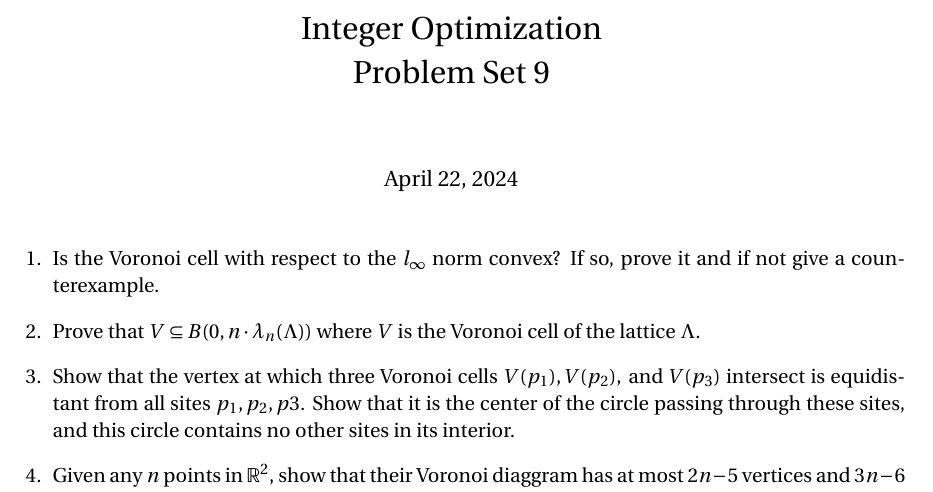
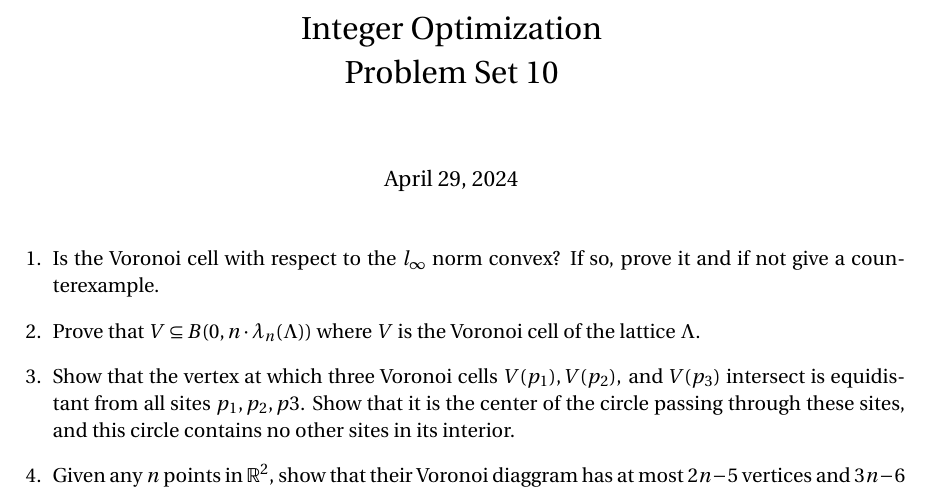
Before and after one commit to EisenIn/IntegerOptimization, a LaTeX problem sheet (Exercises-2024/week-10/exercise10.tex): part of the page, cut so that both start at the same text. Compiled offline with pdfLaTeX.

Commit message:
Update exercise10.tex

```diff
--- a/Exercises-2024/week-10/exercise10.tex
+++ b/Exercises-2024/week-10/exercise10.tex
@@ -32,7 +32,7 @@
 
 
 
-\title{Integer Optimization  \\ Problem Set 9 }
+\title{Integer Optimization  \\ Problem Set 10 }
 
 %\author{ Friedrich Eisenbrand}
 %  \\
@@ -42,7 +42,7 @@
 % }
 
 
-\date{ April 22, 2024}
+\date{ April 29, 2024}
 
 
 
```
